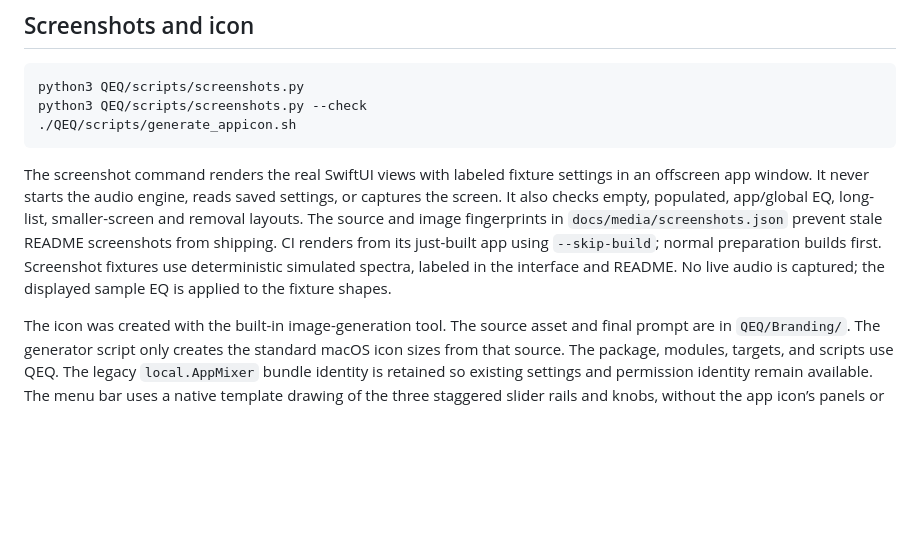
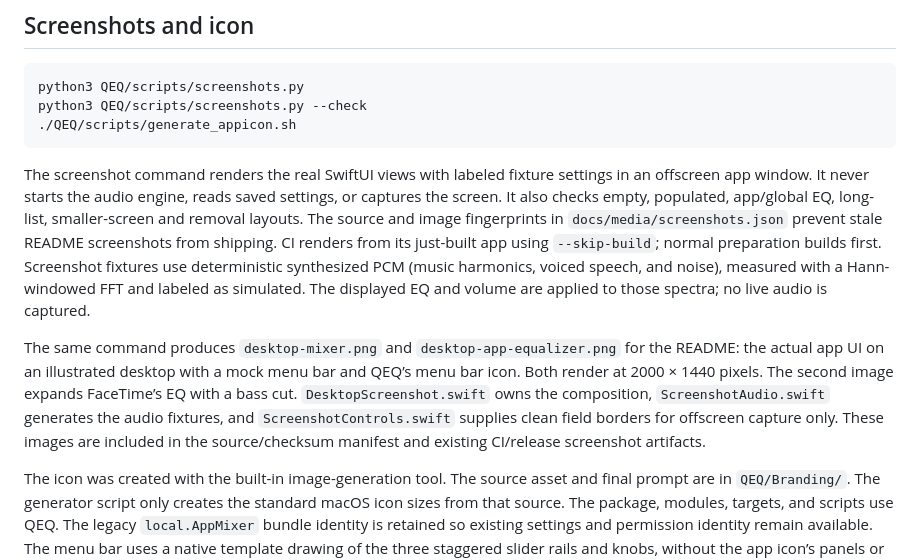
Before and after one commit to gh123man/QEQ, a Markdown page: docs/DEVELOPMENT.md, the part around the change. Rendered like a GitHub page; blank space fills up the shorter version.

````diff
--- a/docs/DEVELOPMENT.md
+++ b/docs/DEVELOPMENT.md
@@ -121,7 +121,9 @@ python3 QEQ/scripts/screenshots.py --check
 ./QEQ/scripts/generate_appicon.sh
 ```
 
-The screenshot command renders the real SwiftUI views with labeled fixture settings in an offscreen app window. It never starts the audio engine, reads saved settings, or captures the screen. It also checks empty, populated, app/global EQ, long-list, smaller-screen and removal layouts. The source and image fingerprints in `docs/media/screenshots.json` prevent stale README screenshots from shipping. CI renders from its just-built app using `--skip-build`; normal preparation builds first. Screenshot fixtures use deterministic simulated spectra, labeled in the interface and README. No live audio is captured; the displayed sample EQ is applied to the fixture shapes.
+The screenshot command renders the real SwiftUI views with labeled fixture settings in an offscreen app window. It never starts the audio engine, reads saved settings, or captures the screen. It also checks empty, populated, app/global EQ, long-list, smaller-screen and removal layouts. The source and image fingerprints in `docs/media/screenshots.json` prevent stale README screenshots from shipping. CI renders from its just-built app using `--skip-build`; normal preparation builds first. Screenshot fixtures use deterministic synthesized PCM (music harmonics, voiced speech, and noise), measured with a Hann-windowed FFT and labeled as simulated. The displayed EQ and volume are applied to those spectra; no live audio is captured.
+
+The same command produces `desktop-mixer.png` and `desktop-app-equalizer.png` for the README: the actual app UI on an illustrated desktop with a mock menu bar and QEQ’s menu bar icon. Both render at 2000 × 1440 pixels. The second image expands FaceTime’s EQ with a bass cut. `DesktopScreenshot.swift` owns the composition, `ScreenshotAudio.swift` generates the audio fixtures, and `ScreenshotControls.swift` supplies clean field borders for offscreen capture only. These images are included in the source/checksum manifest and existing CI/release screenshot artifacts.
 
 The icon was created with the built-in image-generation tool. The source asset and final prompt are in `QEQ/Branding/`. The generator script only creates the standard macOS icon sizes from that source. The package, modules, targets, and scripts use QEQ. The legacy `local.AppMixer` bundle identity is retained so existing settings and permission identity remain available. The menu bar uses a native template drawing of the three staggered slider rails and knobs, without the app icon’s panels or outer border.
 
````
Also changed, not shown: README.md (+7 -3 lines), docs/media/desktop-app-equalizer.png (added), docs/media/desktop-mixer.png (added), docs/media/equalizer.png, docs/media/global-equalizer.png, docs/media/mixer.png, docs/media/update-available.png, 6 other files.
